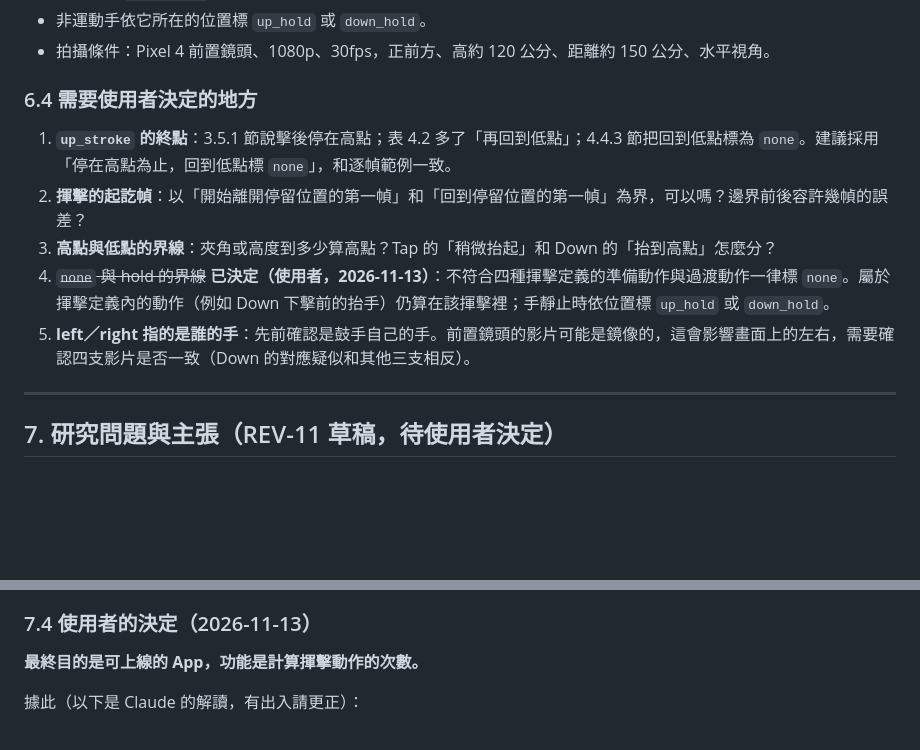
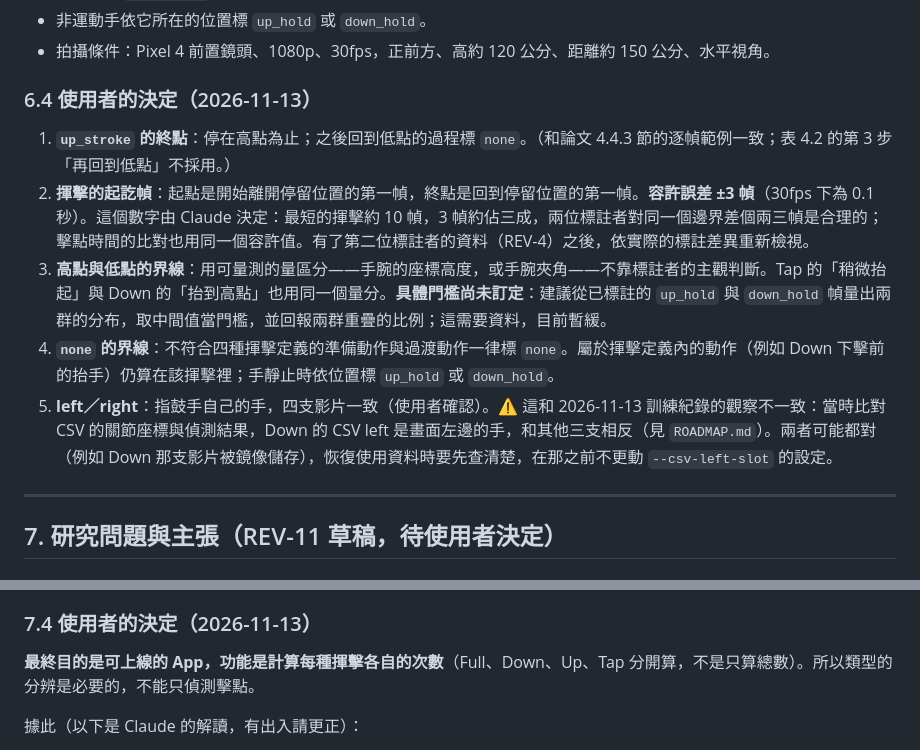
Before and after one commit to asdf82731-png/hand-detection, a Markdown page: TRAINING_DESIGN.md, 2 parts joined by grey strips. Drawn GitHub-style; blank space fills up the shorter version.

Commit message:
Record the label-definition decisions
Co-Authored-By: Claude Fable 5.2 <noreply@anthropic.com>
Claude-Session: https://claude.ai/code/session_01NEr8ZrhB8dcMSuPr9c9m3D

```diff
--- a/TRAINING_DESIGN.md
+++ b/TRAINING_DESIGN.md
@@ -284,13 +284,13 @@ Phase 3 原本列的「讓 DynamicAdjacencyMatrix 真正參與梯度更新」這
 - 非運動手依它所在的位置標 `up_hold` 或 `down_hold`。
 - 拍攝條件：Pixel 4 前置鏡頭、1080p、30fps，正前方、高約 120 公分、距離約 150 公分、水平視角。
 
-### 6.4 需要使用者決定的地方
+### 6.4 使用者的決定（2026-11-13）
 
-1. **`up_stroke` 的終點**：3.5.1 節說擊後停在高點；表 4.2 多了「再回到低點」；4.4.3 節把回到低點標為 `none`。建議採用「停在高點為止，回到低點標 `none`」，和逐幀範例一致。
-2. **揮擊的起訖幀**：以「開始離開停留位置的第一幀」和「回到停留位置的第一幀」為界，可以嗎？邊界前後容許幾幀的誤差？
-3. **高點與低點的界線**：夾角或高度到多少算高點？Tap 的「稍微抬起」和 Down 的「抬到高點」怎麼分？
-4. ~~`none` 與 hold 的界線~~ **已決定（使用者，2026-11-13）**：不符合四種揮擊定義的準備動作與過渡動作一律標 `none`。屬於揮擊定義內的動作（例如 Down 下擊前的抬手）仍算在該揮擊裡；手靜止時依位置標 `up_hold` 或 `down_hold`。
-5. **left／right 指的是誰的手**：先前確認是鼓手自己的手。前置鏡頭的影片可能是鏡像的，這會影響畫面上的左右，需要確認四支影片是否一致（Down 的對應疑似和其他三支相反）。
+1. **`up_stroke` 的終點**：停在高點為止；之後回到低點的過程標 `none`。（和論文 4.4.3 節的逐幀範例一致；表 4.2 的第 3 步「再回到低點」不採用。）
+2. **揮擊的起訖幀**：起點是開始離開停留位置的第一幀，終點是回到停留位置的第一幀。**容許誤差 ±3 幀**（30fps 下為 0.1 秒）。這個數字由 Claude 決定：最短的揮擊約 10 幀，3 幀約佔三成，兩位標註者對同一個邊界差個兩三幀是合理的；擊點時間的比對也用同一個容許值。有了第二位標註者的資料（REV-4）之後，依實際的標註差異重新檢視。
+3. **高點與低點的界線**：用可量測的量區分——手腕的座標高度，或手腕夾角——不靠標註者的主觀判斷。Tap 的「稍微抬起」與 Down 的「抬到高點」也用同一個量分。**具體門檻尚未訂定**：建議從已標註的 `up_hold` 與 `down_hold` 幀量出兩群的分布，取中間值當門檻，並回報兩群重疊的比例；這需要資料，目前暫緩。
+4. **`none` 的界線**：不符合四種揮擊定義的準備動作與過渡動作一律標 `none`。屬於揮擊定義內的動作（例如 Down 下擊前的抬手）仍算在該揮擊裡；手靜止時依位置標 `up_hold` 或 `down_hold`。
+5. **left／right**：指鼓手自己的手，四支影片一致（使用者確認）。⚠️ 這和 2026-11-13 訓練紀錄的觀察不一致：當時比對 CSV 的關節座標與偵測結果，Down 的 CSV left 是畫面左邊的手，和其他三支相反（見 `ROADMAP.md`）。兩者可能都對（例如 Down 那支影片被鏡像儲存），恢復使用資料時要先查清楚，在那之前不更動 `--csv-left-slot` 的設定。
 
 ---
 
@@ -324,7 +324,7 @@ Phase 3 原本列的「讓 DynamicAdjacencyMatrix 真正參與梯度更新」這
 
 ### 7.4 使用者的決定（2026-11-13）
 
-**最終目的是可上線的 App，功能是計算揮擊動作的次數。**
+**最終目的是可上線的 App，功能是計算每種揮擊各自的次數**（Full、Down、Up、Tap 分開算，不是只算總數）。所以類型的分辨是必要的，不能只偵測擊點。
 
 據此（以下是 Claude 的解讀，有出入請更正）：
 
```
Also changed, not shown: ROADMAP.md (+1 -1 lines).
